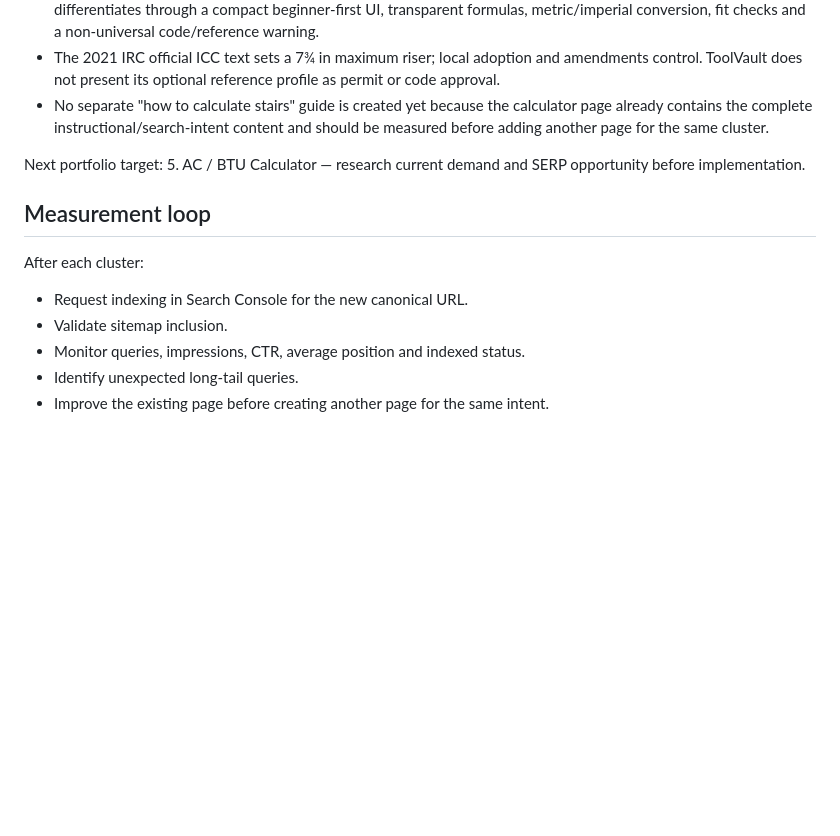
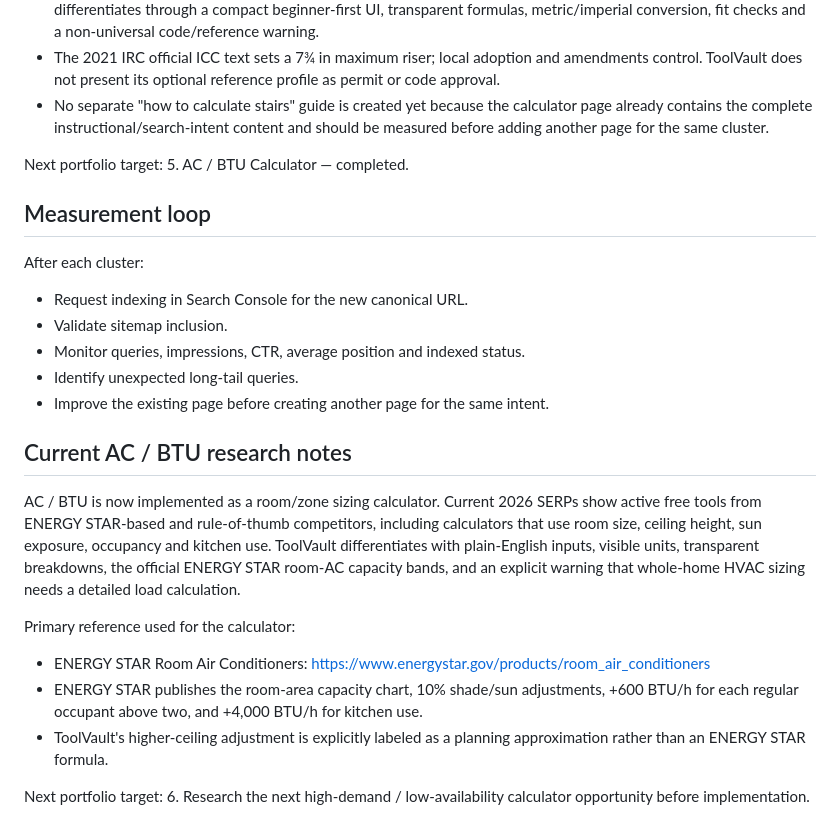
Before and after one commit to aftabhaider/toolvault, a Markdown page: TOOLVAULT_2026_CALCULATOR_KEYWORD_CLUSTERS.md, the part around the change. GitHub-like rendering; blank space fills up the shorter version.

Commit message:
Mark AC BTU calculator complete in roadmap

```diff
--- a/TOOLVAULT_2026_CALCULATOR_KEYWORD_CLUSTERS.md
+++ b/TOOLVAULT_2026_CALCULATOR_KEYWORD_CLUSTERS.md
@@ -147,7 +147,7 @@ Current Stair research notes:
 - No separate "how to calculate stairs" guide is created yet because the calculator page already contains the complete instructional/search-intent content and should be measured before adding another page for the same cluster.
 
 Next portfolio target:
-5. AC / BTU Calculator — research current demand and SERP opportunity before implementation.
+5. AC / BTU Calculator — completed.
 
 ## Measurement loop
 
@@ -157,3 +157,16 @@ After each cluster:
 - Monitor queries, impressions, CTR, average position and indexed status.
 - Identify unexpected long-tail queries.
 - Improve the existing page before creating another page for the same intent.
+
+
+## Current AC / BTU research notes
+
+AC / BTU is now implemented as a room/zone sizing calculator. Current 2026 SERPs show active free tools from ENERGY STAR-based and rule-of-thumb competitors, including calculators that use room size, ceiling height, sun exposure, occupancy and kitchen use. ToolVault differentiates with plain-English inputs, visible units, transparent breakdowns, the official ENERGY STAR room-AC capacity bands, and an explicit warning that whole-home HVAC sizing needs a detailed load calculation.
+
+Primary reference used for the calculator:
+- ENERGY STAR Room Air Conditioners: https://www.energystar.gov/products/room_air_conditioners
+- ENERGY STAR publishes the room-area capacity chart, 10% shade/sun adjustments, +600 BTU/h for each regular occupant above two, and +4,000 BTU/h for kitchen use.
+- ToolVault's higher-ceiling adjustment is explicitly labeled as a planning approximation rather than an ENERGY STAR formula.
+
+Next portfolio target:
+6. Research the next high-demand / low-availability calculator opportunity before implementation.
```
